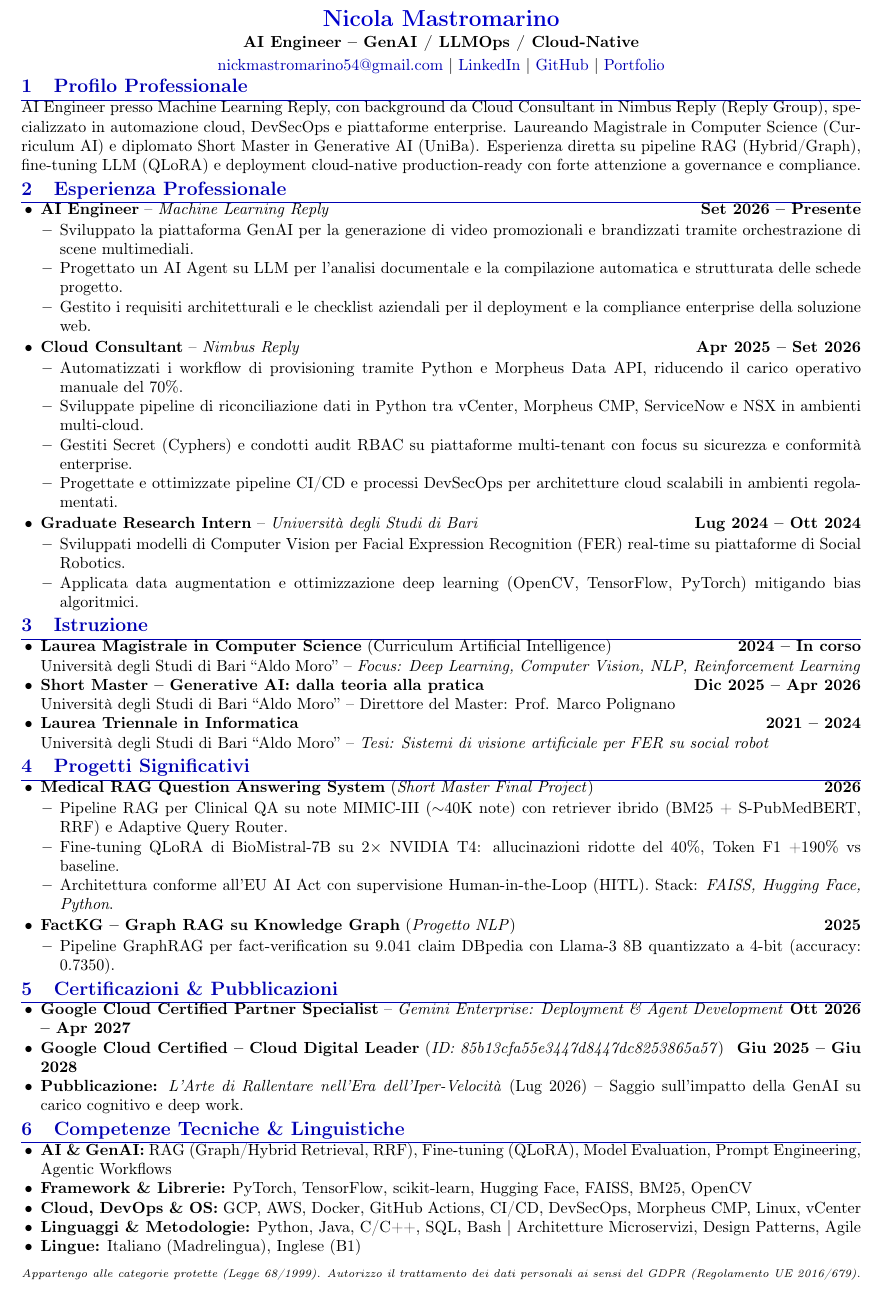
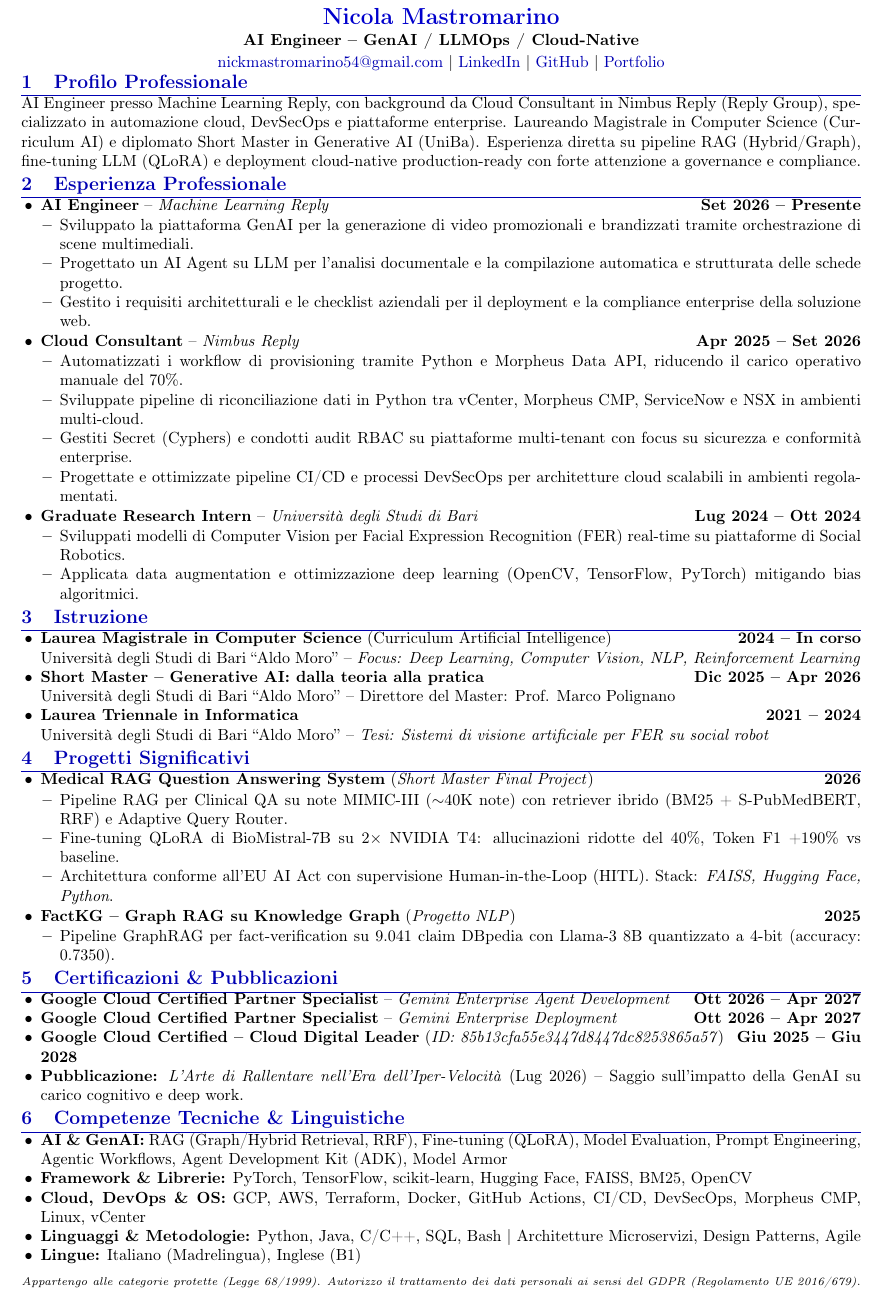
Before and after one commit to NicolaM99/NicolaM99.github.io, a LaTeX CV (Nicola_Mastromarino_CV.tex): part of the page, cut so that both start at the same text. Compiled offline with pdfLaTeX.

Commit message:
Update CV formatting and content details

```diff
--- a/Nicola_Mastromarino_CV.tex
+++ b/Nicola_Mastromarino_CV.tex
@@ -7,12 +7,12 @@
 \usepackage{enumitem}
 \usepackage{xcolor}
 
-\geometry{a4paper,left=13mm,right=13mm,top=9mm,bottom=8mm}
+\geometry{a4paper,left=13mm,right=13mm,top=8mm,bottom=7mm}
 
 \titleformat{\section}{\large\bfseries\color{blue!70!black}}{\thesection}{1em}{}[\titlerule]
-\titlespacing*{\section}{0pt}{2pt plus 1pt minus 1pt}{1pt plus 1pt minus 1pt}
+\titlespacing*{\section}{0pt}{1.5pt plus 0.5pt minus 0.5pt}{1pt plus 0.5pt minus 0.5pt}
 
-\setlist[itemize]{noitemsep, topsep=1pt, parsep=0pt, partopsep=0pt, itemsep=0pt, leftmargin=1.2em}
+\setlist[itemize]{noitemsep, topsep=0.5pt, parsep=0pt, partopsep=0pt, itemsep=0pt, leftmargin=1.2em}
 
 \hypersetup{
     colorlinks=true,
@@ -25,15 +25,15 @@
 \pagestyle{empty}
 
 \begin{center}
-    {\Large\bfseries\color{blue!80!black} Nicola Mastromarino}\\[0.15em]
-    {\normalsize\textbf{AI Engineer -- GenAI / LLMOps / Cloud-Native}}\\[0.2em]
+    {\Large\bfseries\color{blue!80!black} Nicola Mastromarino}\\[0.12em]
+    {\normalsize\textbf{AI Engineer -- GenAI / LLMOps / Cloud-Native}}\\[0.18em]
     \href{mailto:nickmastromarino54@gmail.com}{nickmastromarino54@gmail.com} $\mid$
     \href{https://www.linkedin.com/in/nicola-mastromarino-3a3b74189}{LinkedIn} $\mid$
     \href{https://github.com/NicolaM99}{GitHub} $\mid$
     \href{https://nicolam99.github.io/}{Portfolio}
 \end{center}
 
-\vspace{-0.8em}
+\vspace{-0.9em}
 \section{Profilo Professionale}
 AI Engineer presso Machine Learning Reply, con background da Cloud Consultant in Nimbus Reply (Reply Group), specializzato in automazione cloud, DevSecOps e piattaforme enterprise. Laureando Magistrale in Computer Science (Curriculum AI) e diplomato Short Master in Generative AI (UniBa). Esperienza diretta su pipeline RAG (Hybrid/Graph), fine-tuning LLM (QLoRA) e deployment cloud-native production-ready con forte attenzione a governance e compliance.
 
@@ -87,16 +87,17 @@ AI Engineer presso Machine Learning Reply, con background da Cloud Consultant in
 
 \section{Certificazioni \& Pubblicazioni}
 \begin{itemize}
-    \item \textbf{Google Cloud Certified Partner Specialist} -- \textit{Gemini Enterprise: Deployment \& Agent Development} \hfill \textbf{Ott 2026 -- Apr 2027}
+    \item \textbf{Google Cloud Certified Partner Specialist} -- \textit{Gemini Enterprise Agent Development} \hfill \textbf{Ott 2026 -- Apr 2027}
+    \item \textbf{Google Cloud Certified Partner Specialist} -- \textit{Gemini Enterprise Deployment} \hfill \textbf{Ott 2026 -- Apr 2027}
     \item \textbf{Google Cloud Certified -- Cloud Digital Leader} (\textit{ID: 85b13cfa55e3447d8447dc8253865a57}) \hfill \textbf{Giu 2025 -- Giu 2028}
     \item \textbf{Pubblicazione:} \textit{L'Arte di Rallentare nell'Era dell'Iper-Velocità} (Lug 2026) -- Saggio sull'impatto della GenAI su carico cognitivo e deep work.
 \end{itemize}
 
 \section{Competenze Tecniche \& Linguistiche}
 \begin{itemize}
-    \item \textbf{AI \& GenAI:} RAG (Graph/Hybrid Retrieval, RRF), Fine-tuning (QLoRA), Model Evaluation, Prompt Engineering, Agentic Workflows
+    \item \textbf{AI \& GenAI:} RAG (Graph/Hybrid Retrieval, RRF), Fine-tuning (QLoRA), Model Evaluation, Prompt Engineering, Agentic Workflows, Agent Development Kit (ADK), Model Armor
     \item \textbf{Framework \& Librerie:} PyTorch, TensorFlow, scikit-learn, Hugging Face, FAISS, BM25, OpenCV
-    \item \textbf{Cloud, DevOps \& OS:} GCP, AWS, Docker, GitHub Actions, CI/CD, DevSecOps, Morpheus CMP, Linux, vCenter
+    \item \textbf{Cloud, DevOps \& OS:} GCP, AWS, Terraform, Docker, GitHub Actions, CI/CD, DevSecOps, Morpheus CMP, Linux, vCenter
     \item \textbf{Linguaggi \& Metodologie:} Python, Java, C/C++, SQL, Bash $\mid$ Architetture Microservizi, Design Patterns, Agile
     \item \textbf{Lingue:} Italiano (Madrelingua), Inglese (B1)
 \end{itemize}
```
